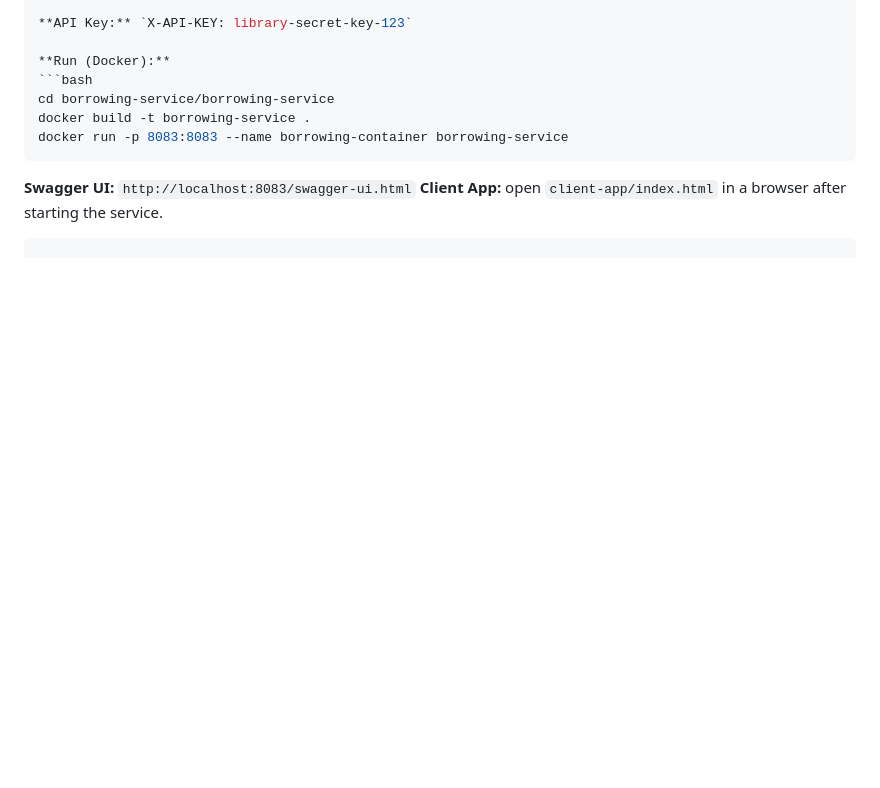
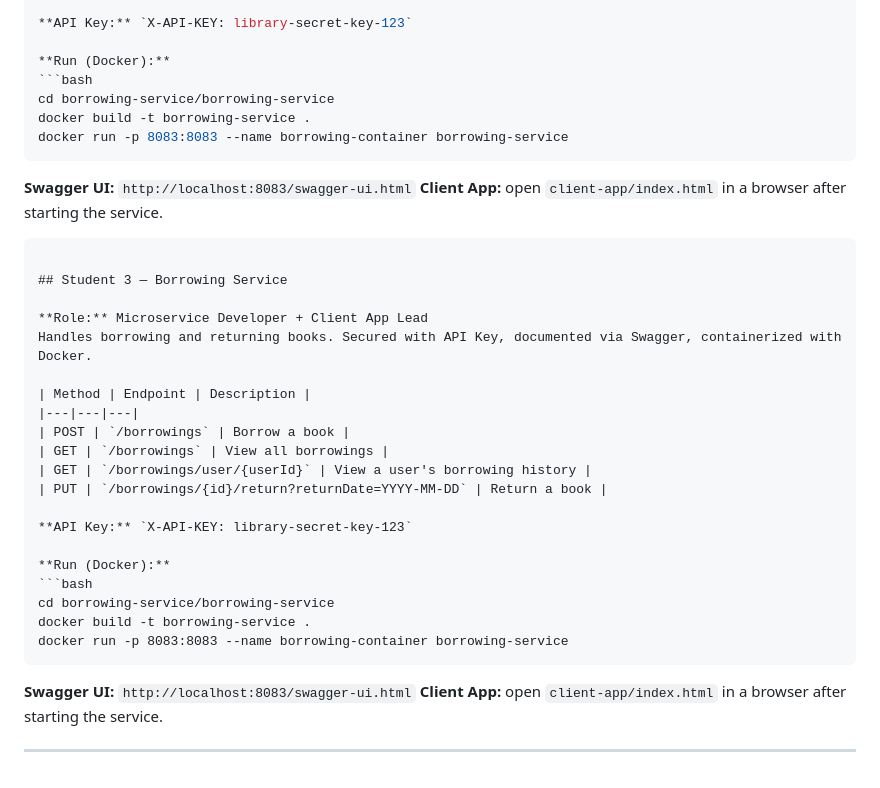
Before and after one commit to daradula/Online-Library-Management-System, a Markdown page: README.md, the part around the change. Rendered like a GitHub page; blank space fills up the shorter version.

Commit message:
Add Borrowing Service documentation to README
Added documentation for the Borrowing Service microservice, including API endpoints and Docker instructions.

````diff
--- a/README.md
+++ b/README.md
@@ -93,3 +93,29 @@ docker run -p 8083:8083 --name borrowing-container borrowing-service
 **Swagger UI:** `http://localhost:8083/swagger-ui.html`
 **Client App:** open `client-app/index.html` in a browser after starting the service.
 ```
+
+## Student 3 — Borrowing Service
+
+**Role:** Microservice Developer + Client App Lead
+Handles borrowing and returning books. Secured with API Key, documented via Swagger, containerized with Docker.
+
+| Method | Endpoint | Description |
+|---|---|---|
+| POST | `/borrowings` | Borrow a book |
+| GET | `/borrowings` | View all borrowings |
+| GET | `/borrowings/user/{userId}` | View a user's borrowing history |
+| PUT | `/borrowings/{id}/return?returnDate=YYYY-MM-DD` | Return a book |
+
+**API Key:** `X-API-KEY: library-secret-key-123`
+
+**Run (Docker):**
+```bash
+cd borrowing-service/borrowing-service
+docker build -t borrowing-service .
+docker run -p 8083:8083 --name borrowing-container borrowing-service
+```
+
+**Swagger UI:** `http://localhost:8083/swagger-ui.html`
+**Client App:** open `client-app/index.html` in a browser after starting the service.
+
+---
````
